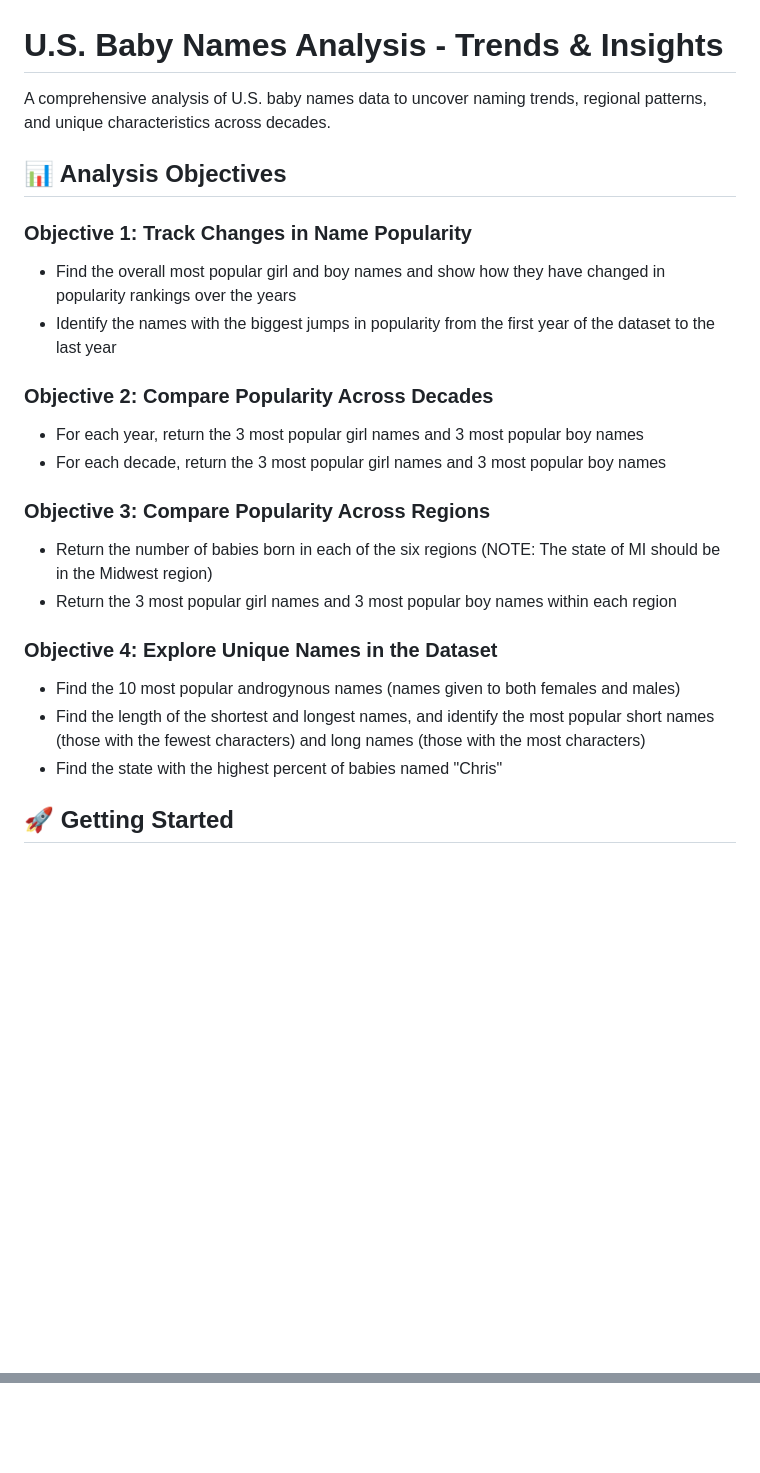
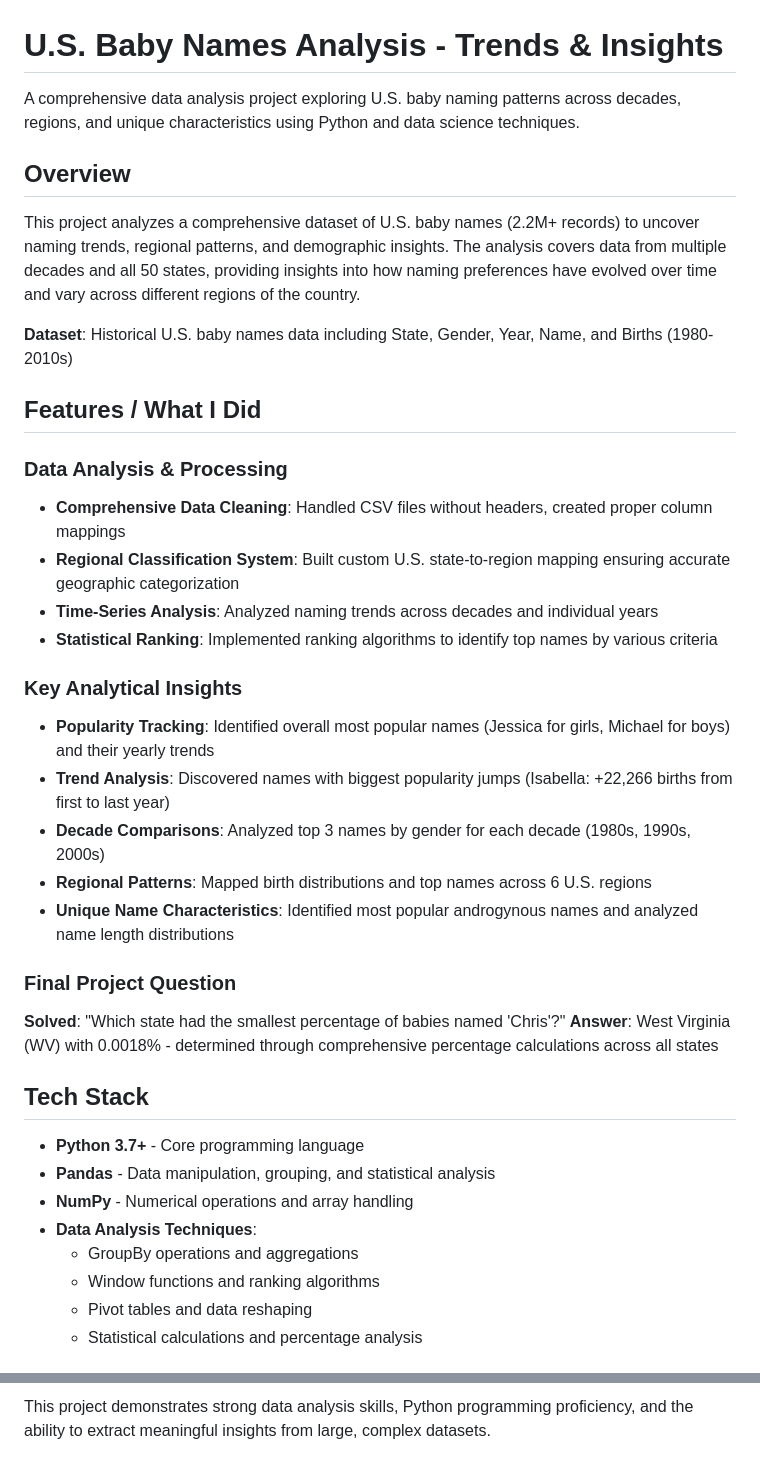
Before and after one commit to noahkhomer18/U.S.-Baby-Names---Trends-Insights, a Markdown page: README.md, 2 parts joined by grey strips. Drawn GitHub-style; blank space fills up the shorter version.

Commit message:
Update README with professional portfolio structure for developers/recruiters

```diff
--- a/README.md
+++ b/README.md
@@ -1,24 +1,40 @@
 # U.S. Baby Names Analysis - Trends & Insights
 
-A comprehensive analysis of U.S. baby names data to uncover naming trends, regional patterns, and unique characteristics across decades.
+A comprehensive data analysis project exploring U.S. baby naming patterns across decades, regions, and unique characteristics using Python and data science techniques.
 
-## 📊 Analysis Objectives
+## Overview
 
-### Objective 1: Track Changes in Name Popularity
-- Find the overall most popular girl and boy names and show how they have changed in popularity rankings over the years
-- Identify the names with the biggest jumps in popularity from the first year of the dataset to the last year
+This project analyzes a comprehensive dataset of U.S. baby names (2.2M+ records) to uncover naming trends, regional patterns, and demographic insights. The analysis covers data from multiple decades and all 50 states, providing insights into how naming preferences have evolved over time and vary across different regions of the country.
 
-### Objective 2: Compare Popularity Across Decades
-- For each year, return the 3 most popular girl names and 3 most popular boy names
-- For each decade, return the 3 most popular girl names and 3 most popular boy names
+**Dataset**: Historical U.S. baby names data including State, Gender, Year, Name, and Births (1980-2010s)
 
-### Objective 3: Compare Popularity Across Regions
-- Return the number of babies born in each of the six regions (NOTE: The state of MI should be in the Midwest region)
-- Return the 3 most popular girl names and 3 most popular boy names within each region
+## Features / What I Did
 
-### Objective 4: Explore Unique Names in the Dataset
-- Find the 10 most popular androgynous names (names given to both females and males)
-- Find the length of the shortest and longest names, and identify the most popular short names (those with the fewest characters) and long names (those with the most characters)
-- Find the state with the highest percent of babies named "Chris"
+### Data Analysis & Processing
+- **Comprehensive Data Cleaning**: Handled CSV files without headers, created proper column mappings
+- **Regional Classification System**: Built custom U.S. state-to-region mapping ensuring accurate geographic categorization
+- **Time-Series Analysis**: Analyzed naming trends across decades and individual years
+- **Statistical Ranking**: Implemented ranking algorithms to identify top names by various criteria
 
-## 🚀 Getting Started
+### Key Analytical Insights
+- **Popularity Tracking**: Identified overall most popular names (Jessica for girls, Michael for boys) and their yearly trends
+- **Trend Analysis**: Discovered names with biggest popularity jumps (Isabella: +22,266 births from first to last year)
+- **Decade Comparisons**: Analyzed top 3 names by gender for each decade (1980s, 1990s, 2000s)
+- **Regional Patterns**: Mapped birth distributions and top names across 6 U.S. regions
+- **Unique Name Characteristics**: Identified most popular androgynous names and analyzed name length distributions
+
+### Final Project Question
+**Solved**: "Which state had the smallest percentage of babies named 'Chris'?"
+**Answer**: West Virginia (WV) with 0.0018% - determined through comprehensive percentage calculations across all states
+
+## Tech Stack
+
+- **Python 3.7+** - Core programming language
+- **Pandas** - Data manipulation, grouping, and statistical analysis
+- **NumPy** - Numerical operations and array handling
+- **Data Analysis Techniques**:
+  - GroupBy operations and aggregations
+  - Window functions and ranking algorithms
+  - Pivot tables and data reshaping
+  - Statistical calculations and percentage analysis
+
@@ -94,0 +112 @@ Run the script to see all detailed results!
+This project demonstrates strong data analysis skills, Python programming proficiency, and the ability to extract meaningful insights from large, complex datasets.
```
Also changed, not shown: other parts of README.md (+61 -60 lines).
